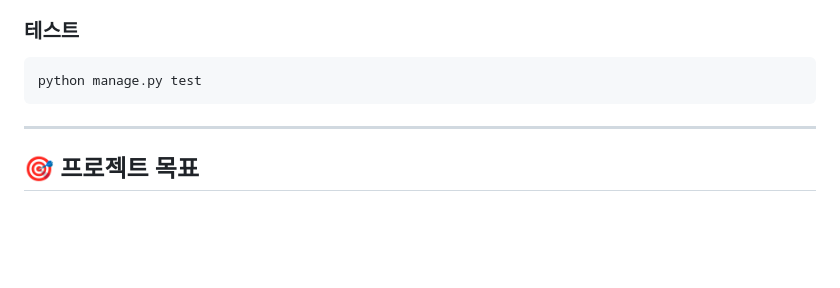
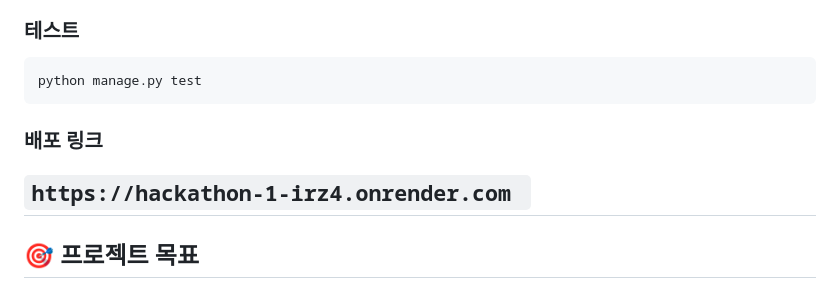
Before and after one commit to Pirogramming-25/hackathon_1, a Markdown page: README.md, the part around the change. Drawn GitHub-style; blank space fills up the shorter version.

````diff
--- a/README.md
+++ b/README.md
@@ -205,7 +205,8 @@ docker compose up --build
 ```bash
 python manage.py test
 ```
-
+### 배포 링크
+`https://hackathon-1-irz4.onrender.com `
 ---
 
 ## 🎯 프로젝트 목표
````
